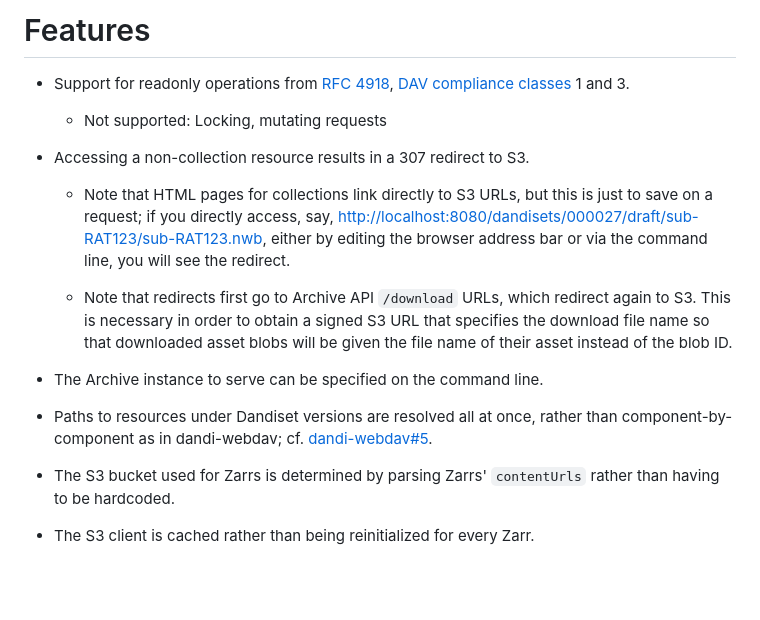
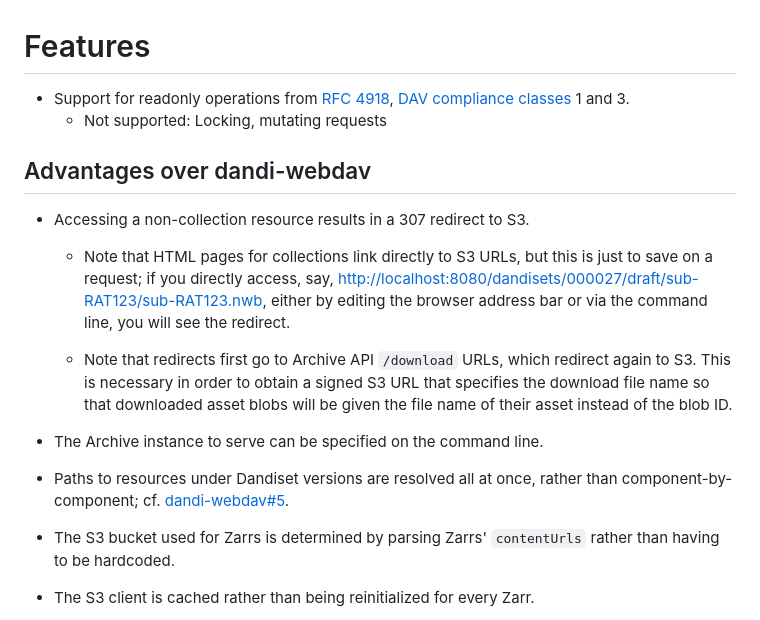
Before and after one commit to dandi/dandidav, a Markdown page: README.md, the part around the change. Rendered like a GitHub page; blank space fills up the shorter version.

Commit message:
[skip ci] README: Add subsection header for advantages over dandi-webdav

```diff
--- a/README.md
+++ b/README.md
@@ -20,6 +20,9 @@ Features
   and 3.
     - Not supported: Locking, mutating requests
 
+Advantages over dandi-webdav
+----------------------------
+
 - Accessing a non-collection resource results in a 307 redirect to S3.
 
     - Note that HTML pages for collections link directly to S3 URLs, but this
@@ -36,7 +39,7 @@ Features
 - The Archive instance to serve can be specified on the command line.
 
 - Paths to resources under Dandiset versions are resolved all at once, rather
-  than component-by-component as in dandi-webdav; cf.
+  than component-by-component; cf.
   [dandi-webdav#5](https://github.com/dandi/dandi-webdav/issues/5).
 
 - The S3 bucket used for Zarrs is determined by parsing Zarrs' `contentUrls`
```
